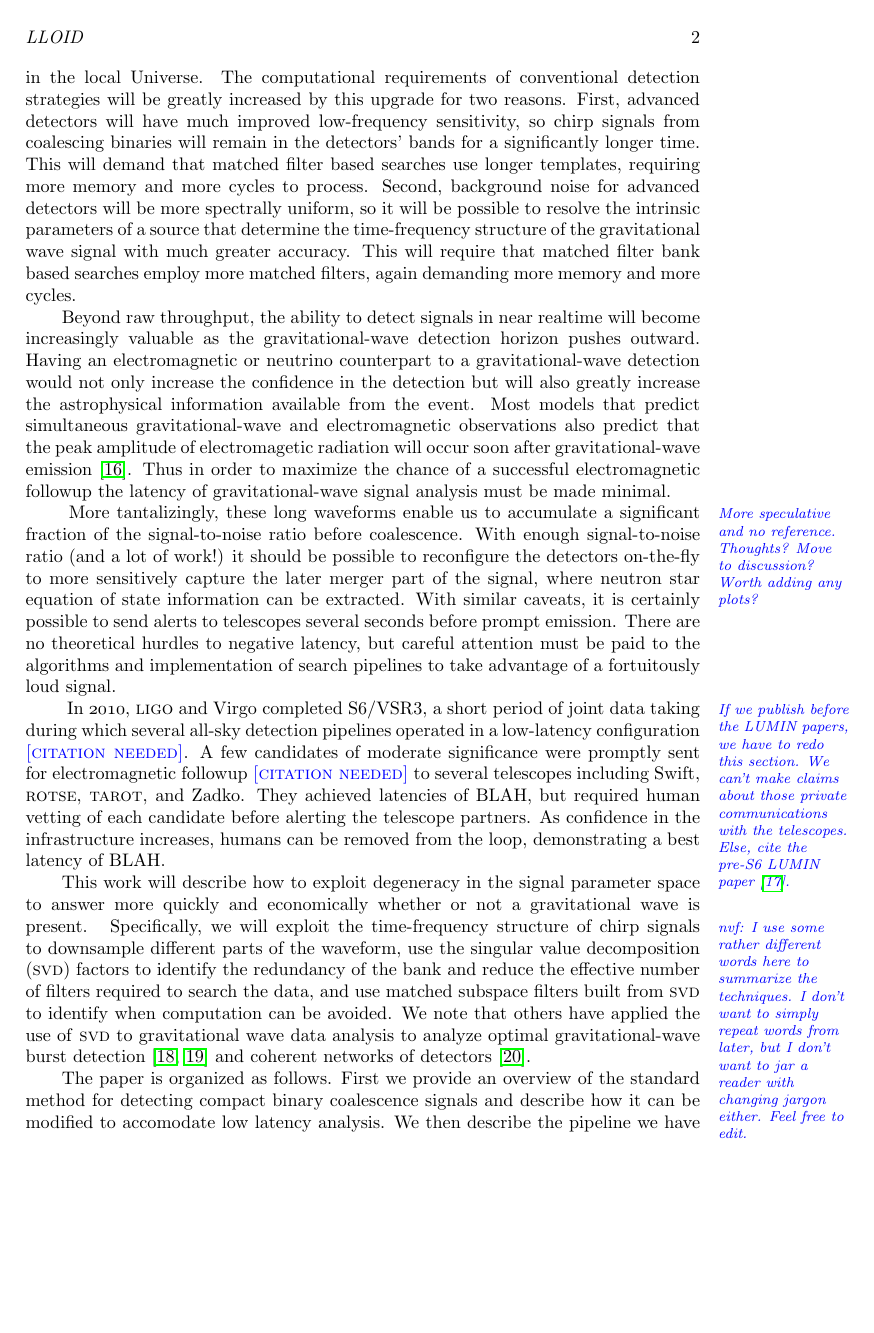
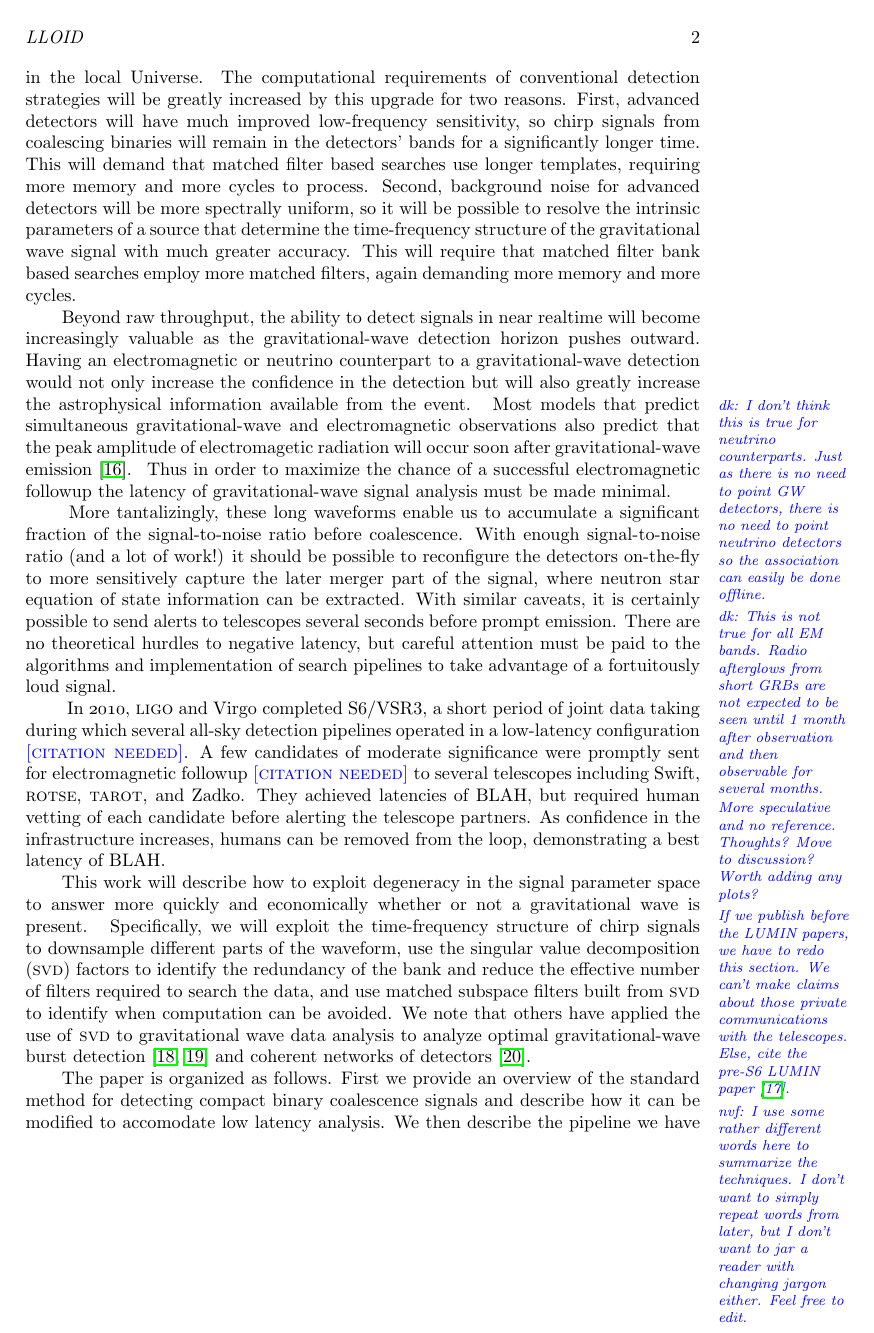
Before and after one commit to lpsinger/lloid_paper, a LaTeX paper (inspiral_svd.tex, which reads introduction.tex): page 2 of 9. Compiled offline with pdfLaTeX.

Commit message:
Adding comments about EM followup
git-svn-id: https://svn.ligo.caltech.edu/svn/6th-Floor-Papers/lloid_paper@633 ccdd05d5-56c1-461a-bf98-85f6876523b4

```diff
--- a/introduction.tex
+++ b/introduction.tex
@@ -51,12 +51,17 @@ become increasingly valuable as the gravitational-wave detection horizon pushes
 outward. Having an electromagnetic or neutrino counterpart to a
 gravitational-wave detection would not only increase the confidence in the
 detection but will also greatly increase the astrophysical information
-available from the event. Most models that predict simultaneous
-gravitational-wave and electromagnetic observations also predict that the peak
-amplitude of electromagetic radiation will occur soon after gravitational-wave
-emission~\cite{sylvestre2003}. Thus in order to maximize the chance of a
-successful electromagnetic followup the latency of gravitational-wave signal
-analysis must be made minimal.
+available from the event. \editorial{dk: I don't think this is true for
+neutrino counterparts. Just as there is no need to point GW detectors, there is
+no need to point neutrino detectors so the association can easily be done
+offline.} Most models that predict simultaneous gravitational-wave and
+electromagnetic observations also predict that the peak amplitude of
+electromagetic radiation will occur soon after gravitational-wave
+emission~\cite{sylvestre2003}. \editorial{dk: This is not true for all EM
+bands.  Radio afterglows from short GRBs are not expected to be seen until 1
+month after observation and then observable for several months.} Thus in order
+to maximize the chance of a successful electromagnetic followup the latency of
+gravitational-wave signal analysis must be made minimal.
 
 \editorial{More speculative and no reference. Thoughts? Move to discussion? Worth adding any plots?}
 More tantalizingly, these long waveforms enable us to accumulate a significant
```
Also changed, not shown: inspiral_svd.pdf.
